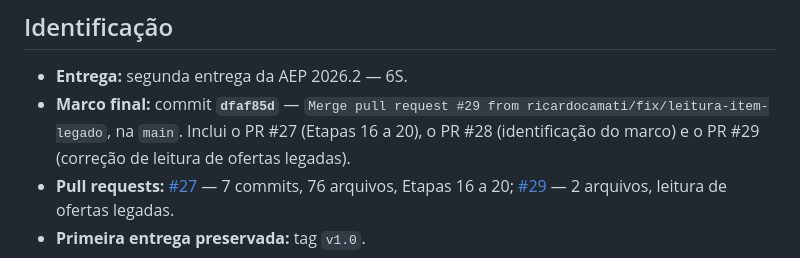
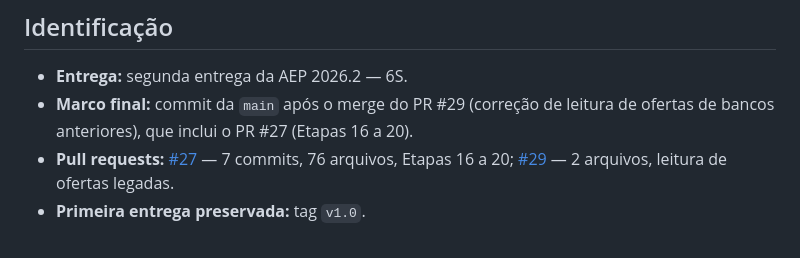
Before and after one commit to ricardocamati/Recicla_Reusa, a Markdown page: artefatos/v2.1/registro_entrega.md, the part around the change. Drawn GitHub-style.

```diff
--- a/artefatos/v2.1/registro_entrega.md
+++ b/artefatos/v2.1/registro_entrega.md
@@ -3,7 +3,7 @@
 ## Identificação
 
 - **Entrega:** segunda entrega da AEP 2026.2 — 6S.
-- **Marco final:** commit **`dfaf85d`** — `Merge pull request #29 from ricardocamati/fix/leitura-item-legado`, na `main`. Inclui o PR #27 (Etapas 16 a 20), o PR #28 (identificação do marco) e o PR #29 (correção de leitura de ofertas legadas).
+- **Marco final:** commit da `main` após o merge do PR #29 (correção de leitura de ofertas de bancos anteriores), que inclui o PR #27 (Etapas 16 a 20).
 - **Pull requests:** [#27](https://github.com/ricardocamati/Recicla_Reusa/pull/27) — 7 commits, 76 arquivos, Etapas 16 a 20; [#29](https://github.com/ricardocamati/Recicla_Reusa/pull/29) — 2 arquivos, leitura de ofertas legadas.
 - **Primeira entrega preservada:** tag `v1.0`.
 - **Tag ou release da segunda entrega:** não emitida por decisão da equipe; o enunciado aceita commit informado como identificação da versão.
```
Also changed, not shown: README.md (+1 -1 lines).
